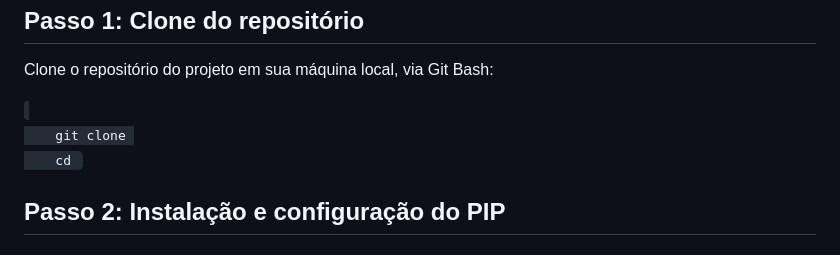
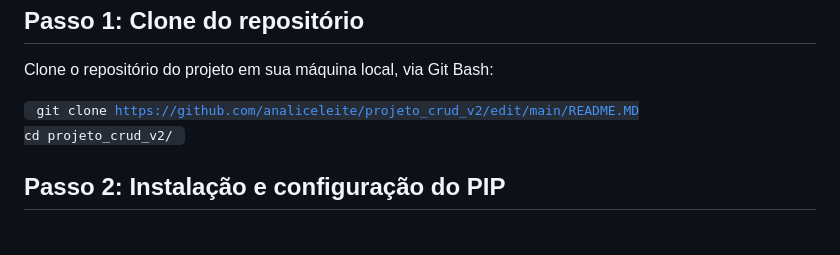
Before and after one commit to analiceleite/projeto_crud_v2, a Markdown page: README.MD, the part around the change. Rendered like a GitHub page.

```diff
--- a/README.MD
+++ b/README.MD
@@ -23,10 +23,10 @@ Certifique-se de ter o seguinte instalado em sua máquina:
 
 Clone o repositório do projeto em sua máquina local, via Git Bash:
 
-<code>
-    git clone <url_do_repositorio>
-    cd <nome_do_projeto>
-</code>
+
+<code> git clone https://github.com/analiceleite/projeto_crud_v2/edit/main/README.MD
+cd projeto_crud_v2/ </code>
+
 
 <h2>Passo 2: Instalação e configuração do PIP </h2>
 
```
